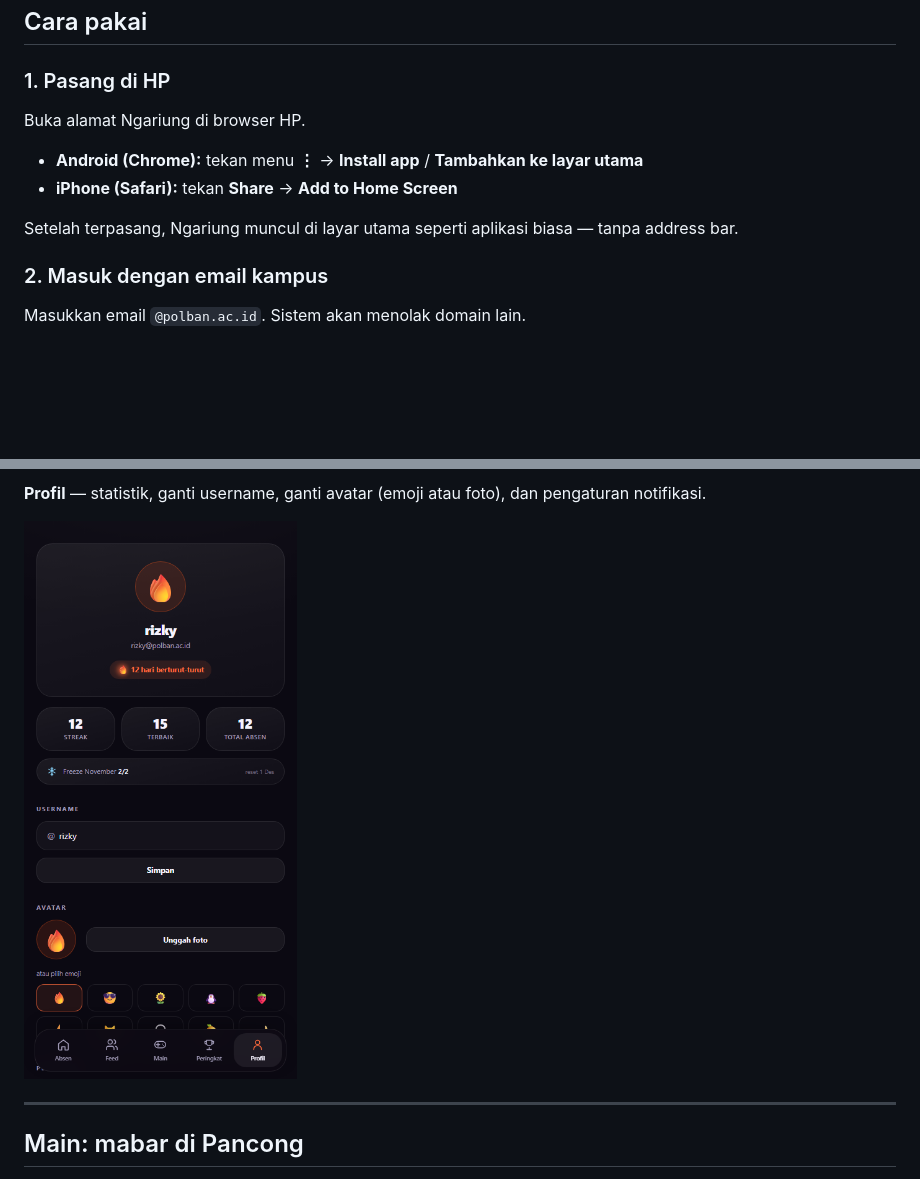
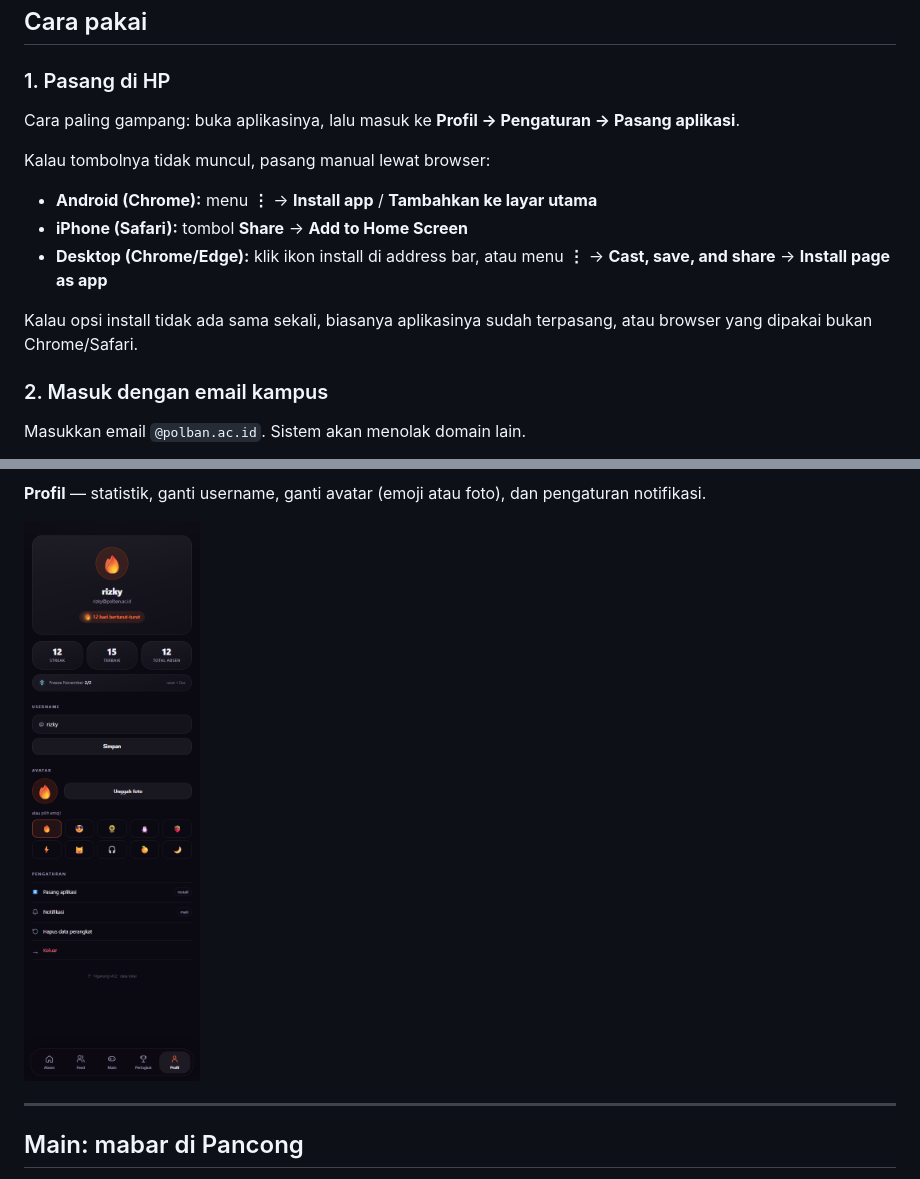
Before and after one commit to Nnaely/ngariung, a Markdown page: README.md, 2 parts joined by grey strips. Drawn GitHub-style; pictures changed too: shots/08-profile-crop.png; blank space fills up the shorter version.

Commit message:
Perbaikan Notifikasi & Tombol Pasang

```diff
--- a/README.md
+++ b/README.md
@@ -43,12 +43,15 @@ Semua mahasiswa yang punya email aktif **@polban.ac.id**. Email lain (Gmail, Yah
 
 ### 1. Pasang di HP
 
-Buka alamat Ngariung di browser HP.
+Cara paling gampang: buka aplikasinya, lalu masuk ke **Profil → Pengaturan → Pasang aplikasi**.
 
-- **Android (Chrome):** tekan menu **⋮** → **Install app** / **Tambahkan ke layar utama**
-- **iPhone (Safari):** tekan **Share** → **Add to Home Screen**
+Kalau tombolnya tidak muncul, pasang manual lewat browser:
 
-Setelah terpasang, Ngariung muncul di layar utama seperti aplikasi biasa — tanpa address bar.
+- **Android (Chrome):** menu **⋮** → **Install app** / **Tambahkan ke layar utama**
+- **iPhone (Safari):** tombol **Share** → **Add to Home Screen**
+- **Desktop (Chrome/Edge):** klik ikon install di address bar, atau menu **⋮** → **Cast, save, and share** → **Install page as app**
+
+Kalau opsi install tidak ada sama sekali, biasanya aplikasinya sudah terpasang, atau browser yang dipakai bukan Chrome/Safari.
 
 ### 2. Masuk dengan email kampus
 
```
Also changed, not shown: 3 other files.
